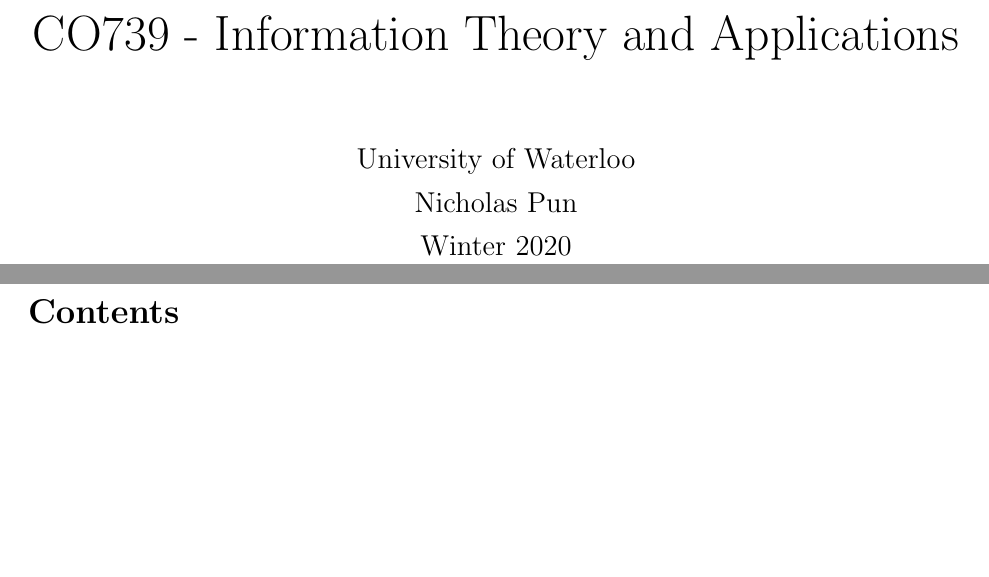
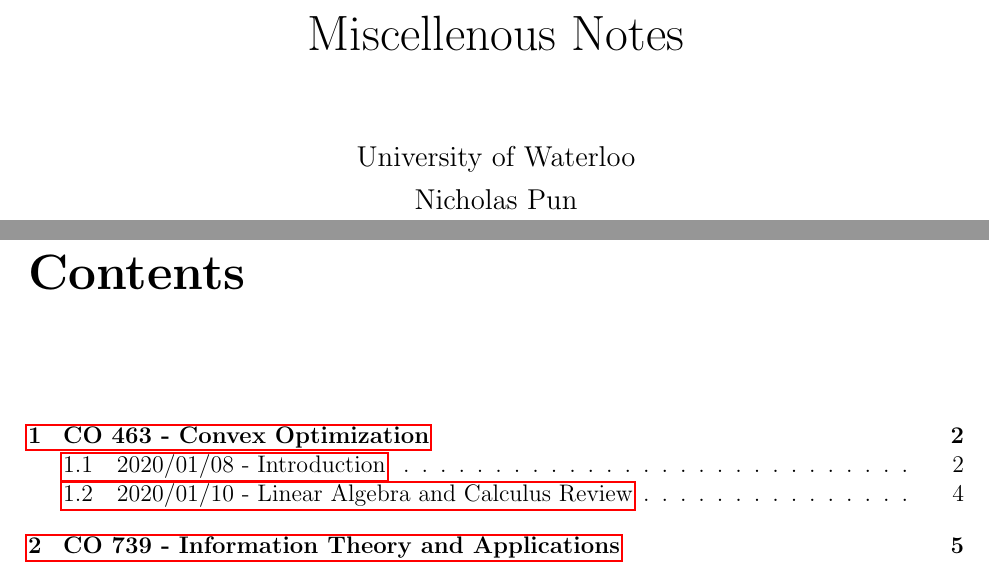
Before and after one commit to nicholaspun/course-notes, a LaTeX document (misc/main.tex, which reads co739/co739.sty, misc/misc.sty): two parts of pages 1 and 2 of 3 before the commit and two parts of pages 1 and 2 of 6 after it, joined at a grey line, cut at the place of the change, the shorter picture padded with empty space. Compiled offline with pdfLaTeX.

Commit message:
move courses i'm only partially sitting into into misc directory

```diff
--- a/co739/co739.sty
+++ /dev/null
@@ -1,85 +0,0 @@
-\NeedsTeXFormat{LaTeX2e}
-\ProvidesPackage{co739}[2020/01/09 CO739 Notes Package]
-
-% -- Packages -- %
-\RequirePackage[utf8]{inputenc}
-\RequirePackage[english]{babel}
-\RequirePackage{amsmath, amssymb, amsthm}
-\RequirePackage{fullpage}
-\RequirePackage{parskip}
-\RequirePackage{mdframed}
-\RequirePackage{blkarray}
-\RequirePackage{graphicx}
-\RequirePackage{enumitem}
-\RequirePackage{caption}
-\RequirePackage{tikz}
-\RequirePackage{hyperref}
-\RequirePackage{cleveref}
-\RequirePackage{bookmark}
-\RequirePackage[ruled,vlined]{algorithm2e}
-\RequirePackage{multirow}
-
-% -- References -- %
-\crefname{algocf}{alg.}{algs.}
-\Crefname{algocf}{Algorithm}{Algorithms}
-\crefname{algocfline}{alg.}{algs.}
-\Crefname{algocfline}{Algorithm}{Algorithms}
-
-% -- Theorems, Definitions, Examples -- %
-\theoremstyle{definition}
-\newtheorem{theorem}{Theorem}[section]
-\newtheorem{proposition}{Proposition}[section]
-\newtheorem{lemma}{Lemma}[section]
-\newtheorem{corollary}{Corollary}[section]
-\newtheorem{definition}{Definition}[section]
-\newtheorem{example}{Example}[section]
-\newtheorem*{note}{Note}
-\newtheorem{remark}{Remark}[section]
-
-\numberwithin{equation}{section}
-
-% -- Tikz Options -- %
-\usetikzlibrary{arrows.meta, shapes, positioning}
-\tikzset{vertex/.style = {shape=circle, draw, thick, minimum size=1.5em}}
-\tikzset{edge/.style = {->, > = stealth, shorten > = 1pt, thick}}
-
-% -- Shortcuts -- %
-\newcommand{\R}{\mathbb{R}}
-\newcommand{\N}{\mathbb{N}}
-\newcommand{\Q}{\mathbb{Q}}
-\newcommand{\Z}{\mathbb{Z}}
-
-% -- Section Title -- %
-\makeatletter
-% we use \prefix@<level> only if it is defined
-\renewcommand{\@seccntformat}[1]{%
-\ifcsname prefix@#1\endcsname
-\csname prefix@#1\endcsname
-\else
-\csname the#1\endcsname\quad
-  \fi}
-  % define \prefix@section
-  \newcommand\prefix@section{Lecture \thesection: }
-  \makeatother
-  \endinput
-
-% -- Other junk -- %
-% \RequirePackage[many]{tcolorbox}
-% \RequirePackage{subfiles} % Best loaded last in the preamble
-% \crefname{tcb@cnt@example}{eg}{egs.}
-% \Crefname{tcb@cnt@example}{Example}{Examples}
-% \crefname{tcb@cnt@proposition}{prop.}{props.}
-% \Crefname{tcb@cnt@proposition}{Proposition}{Propositions}
-% \crefname{tcb@cnt@theorem}{thm.}{thms.}
-% \Crefname{tcb@cnt@theorem}{Theorem}{Theorems}
-% \crefname{tcb@cnt@lemma}{lem.}{lems.}
-% \Crefname{tcb@cnt@lemma}{Lemma}{Lemmas}
-% \crefname{tcb@cnt@definition}{defn.}{defns.}
-% \Crefname{tcb@cnt@definition}{Definition}{Definitions}
-% \tcbuselibrary{theorems}
-% \newtcbtheorem[number within=section]{definition}{Definition}{colback=black!5,colframe=lightgray!35!black,fonttitle=\bfseries,parbox=false,breakable}{defn}
-% \newtcbtheorem[number within=section]{theorem}{Theorem}{colback=black!5,colframe=yellow!35!black,fonttitle=\bfseries,parbox=false,breakable}{th}
-% \newtcbtheorem[number within=section]{proposition}{Proposition}{colback=black!5,colframe=yellow!50!black,fonttitle=\bfseries,parbox=false,breakable}{prop}
-% \newtcbtheorem[number within=section]{lemma}{Lemma}{colback=black!5,colframe=yellow!50!black,fonttitle=\bfseries,parbox=false,breakable}{lem}
-% \newtcbtheorem[number within=section]{corollary}{Corollary}{colback=black!5,colframe=yellow!35!black,fonttitle=\bfseries,parbox=false,breakable}{corol}
-% \newtcbtheorem[number within=section]{example}{Example}{colback=white,colframe=blue!25!black!50,fonttitle=\bfseries, parbox=false,breakable}{exmp}
--- a/co739/main.tex
+++ b/misc/main.tex
@@ -7,8 +7,7 @@
 \begin{titlepage}
   \centering
   \vspace*{2in}
-  {\huge CO739 - Information Theory and Applications}\par
+  {\huge Miscellenous Notes}\par
   \vspace{0.5in}
   {\large University of Waterloo}\par
   {\large Nicholas Pun}\par
-  {\large Winter 2020}\par
--- a/co463/co463.sty
+++ b/misc/misc.sty
@@ -1,5 +1,5 @@
 \NeedsTeXFormat{LaTeX2e}
-\ProvidesPackage{co463}[2020/01/09 CO463 Notes Package]
+\ProvidesPackage{misc}[2020/01/17 Miscellaneous Notes Package]
 
 % -- Packages -- %
 \RequirePackage[utf8]{inputenc}
@@ -18,6 +18,7 @@
 \RequirePackage{bookmark}
 \RequirePackage[ruled,vlined]{algorithm2e}
 \RequirePackage{multirow}
+\RequirePackage{titlesec}
 
 % -- References -- %
 \crefname{algocf}{alg.}{algs.}
@@ -51,19 +52,9 @@
 \newcommand{\E}{\mathbb{E}}
 \DeclareMathOperator{\epi}{epi}
 
-% -- Section Title -- %
-\makeatletter
-% we use \prefix@<level> only if it is defined
-\renewcommand{\@seccntformat}[1]{%
-\ifcsname prefix@#1\endcsname
-\csname prefix@#1\endcsname
-\else
-\csname the#1\endcsname\quad
-  \fi}
-  % define \prefix@section
-  \newcommand\prefix@section{Lecture \thesection: }
-  \makeatother
-  \endinput
+% -- Suppress Title Heading -- %
+\titleformat{\chapter}[display]
+  {\normalfont\bfseries}{}{0pt}{\huge}
 
 % -- Other junk -- %
 % \RequirePackage[many]{tcolorbox}
```
Also changed, not shown: co463/main.tex (deleted, +0 -22 lines), co739/sections/lec1-introduction.tex (deleted, +0 -1 lines), misc/sections/co463/co463.tex (added, +4 -0 lines), misc/sections/co463/lec1.tex (renamed from co463/sections/lec1.tex, +4 -2 lines), misc/sections/co463/lec2.tex (added, +1 -0 lines), misc/sections/co739/co739.tex (added, +1 -0 lines), co463/main.pdf (deleted), co739/main.pdf (deleted), misc/images/co463/lec1-convex-function.jpg (renamed from co463/images/lec1-convex-function.jpg), misc/main.pdf (added), misc/main.tex (9 more changed lines).
